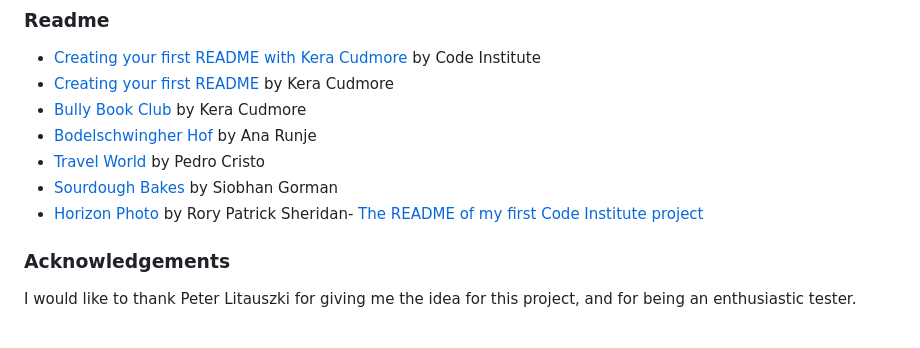
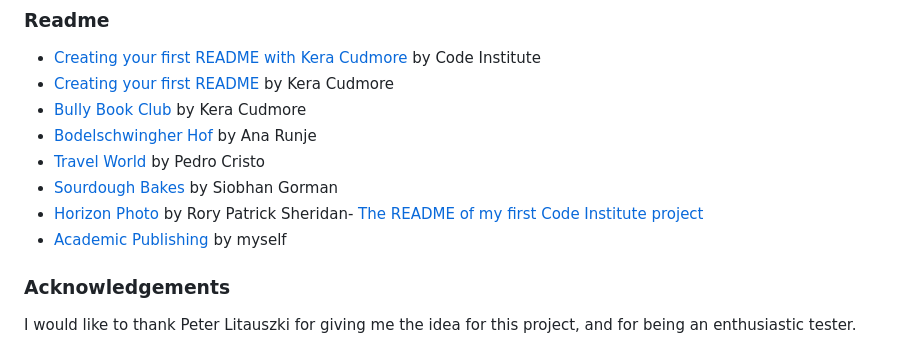
Before and after one commit to blahosyl/operator-game, a Markdown page: README.md, the part around the change. GitHub-like rendering.

Commit message:
add README credit #49

```diff
--- a/README.md
+++ b/README.md
@@ -566,6 +566,7 @@ Milestone image by [vector_corp on Freepik](https://www.freepik.com/free-ai-imag
 - [Travel World](https://github.com/PedroCristo/portfolio_project_1/) by Pedro Cristo
 - [Sourdough Bakes](https://github.com/siobhanlgorman) by Siobhan Gorman
 - [Horizon Photo](https://github.com/Ri-Dearg/horizon-photo/blob/master/README.md#mobile-testing) by Rory Patrick Sheridan- [The README of my first Code Institute project](https://github.com/blahosyl/academic-publishing)
+- [Academic Publishing](https://github.com/blahosyl/academic-publishing/) by myself
 
 
 ### Acknowledgements
```
